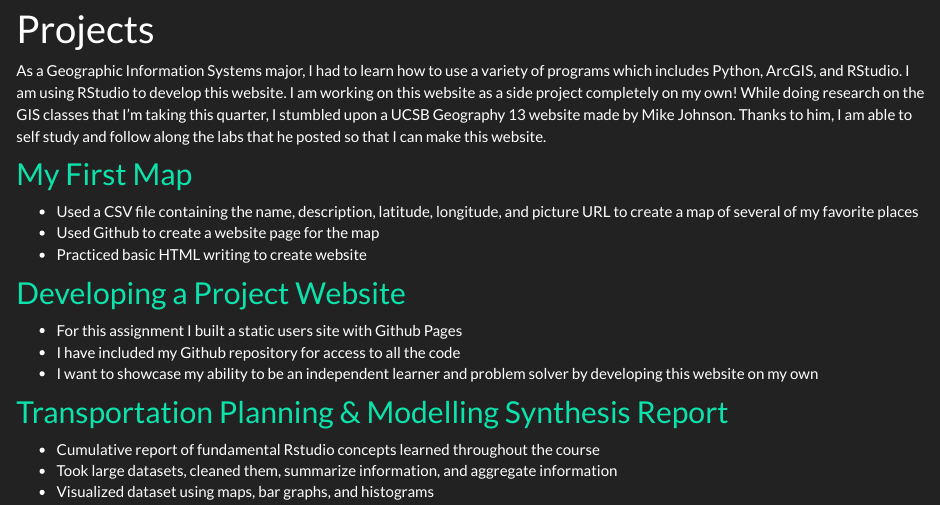
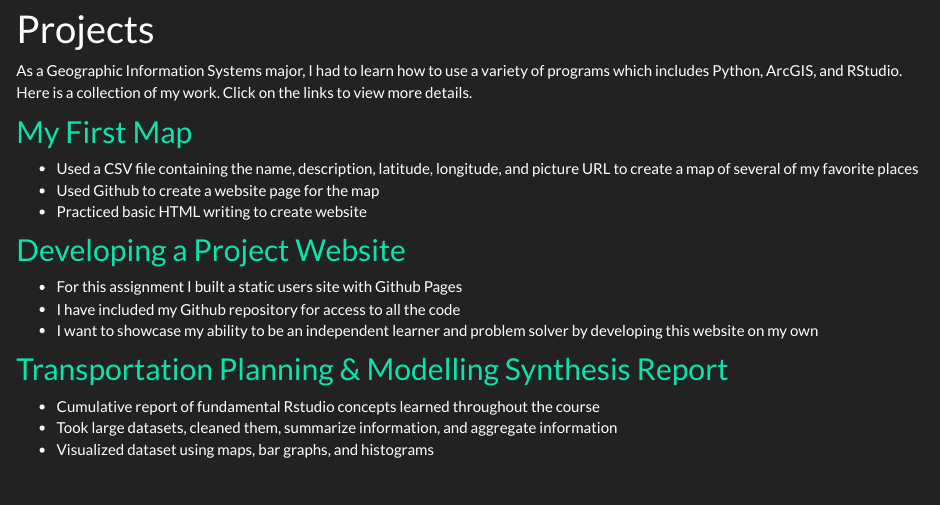
Before and after one commit to tcp1997/portfolio, an R Markdown document (geog13.rmd): the page in a window 1100 px wide, from 90 px down. The pictures show the output file geog13.html that the author committed with the source, opened offline; library style sheets and scripts come from the installed R packages.

Commit message:
Updated description for projects page

```diff
--- a/geog13.rmd
+++ b/geog13.rmd
@@ -3,7 +3,7 @@ title: "Projects"
 ---
 
 
-As a Geographic Information Systems major, I had to learn how to use a variety of programs which includes Python, ArcGIS, and RStudio. I am using RStudio to develop this website. I am working on this website as a side project completely on my own! While doing research on the GIS classes that I'm taking this quarter, I stumbled upon a UCSB Geography 13 website made by Mike Johnson. Thanks to him, I am able to self study and follow along the labs that he posted so that I can make this website.
+As a Geographic Information Systems major, I had to learn how to use a variety of programs which includes Python, ArcGIS, and RStudio. Here is a collection of my work. Click on the links to view more details.
 
 
 ## [My First Map](https://tcp1997.github.io/)
```
Also changed, not shown: geog13.html.
